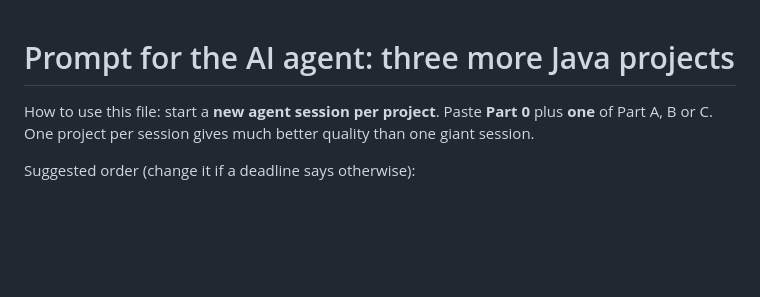
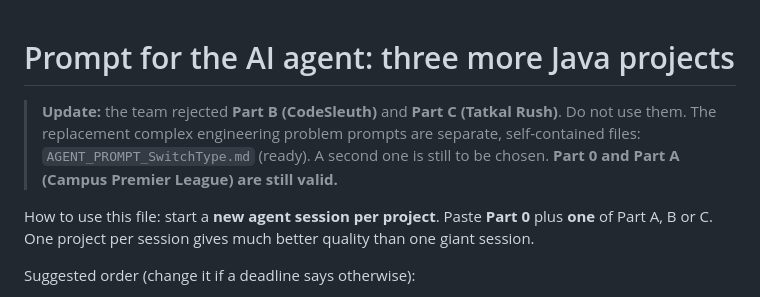
Before and after one commit to logicnest-alpha/contest-repo-01, a Markdown page: AGENT_PROMPT_next_three_projects.md, the part around the change. Rendered like a GitHub page; blank space fills up the shorter version.

```diff
--- a/AGENT_PROMPT_next_three_projects.md
+++ b/AGENT_PROMPT_next_three_projects.md
@@ -1,4 +1,9 @@
 # Prompt for the AI agent: three more Java projects
+
+> **Update:** the team rejected **Part B (CodeSleuth)** and **Part C (Tatkal Rush)**. Do not use them.
+> The replacement complex engineering problem prompts are separate, self-contained files:
+> `AGENT_PROMPT_SwitchType.md` (ready). A second one is still to be chosen.
+> **Part 0 and Part A (Campus Premier League) are still valid.**
 
 How to use this file: start a **new agent session per project**. Paste **Part 0** plus **one** of Part A, B or C.
 One project per session gives much better quality than one giant session.
```
Also changed, not shown: AGENT_PROMPT_SwitchType.md (added, +506 -0 lines).
